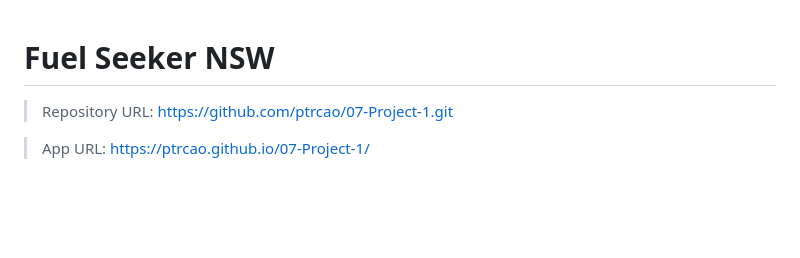
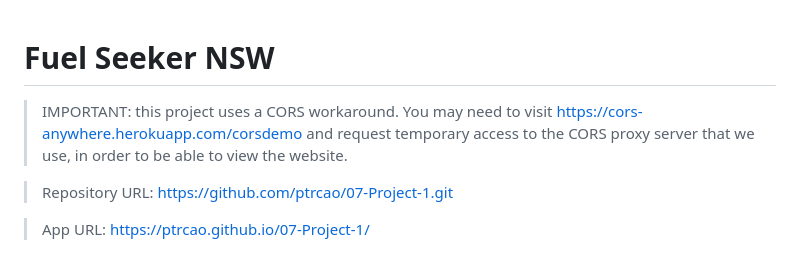
Before and after one commit to ptrcao/07-Project-1, a Markdown page: README.md, the part around the change. GitHub-like rendering; blank space fills up the shorter version.

Commit message:
Add CORS instruction at top of Readme

```diff
--- a/README.md
+++ b/README.md
@@ -1,4 +1,6 @@
 # Fuel Seeker NSW
+
+> IMPORTANT: this project uses a CORS workaround.  You may need to visit https://cors-anywhere.herokuapp.com/corsdemo and request temporary access to the CORS proxy server that we use, in order to be able to view the website.
 
 > Repository URL:
 > https://github.com/ptrcao/07-Project-1.git
```
